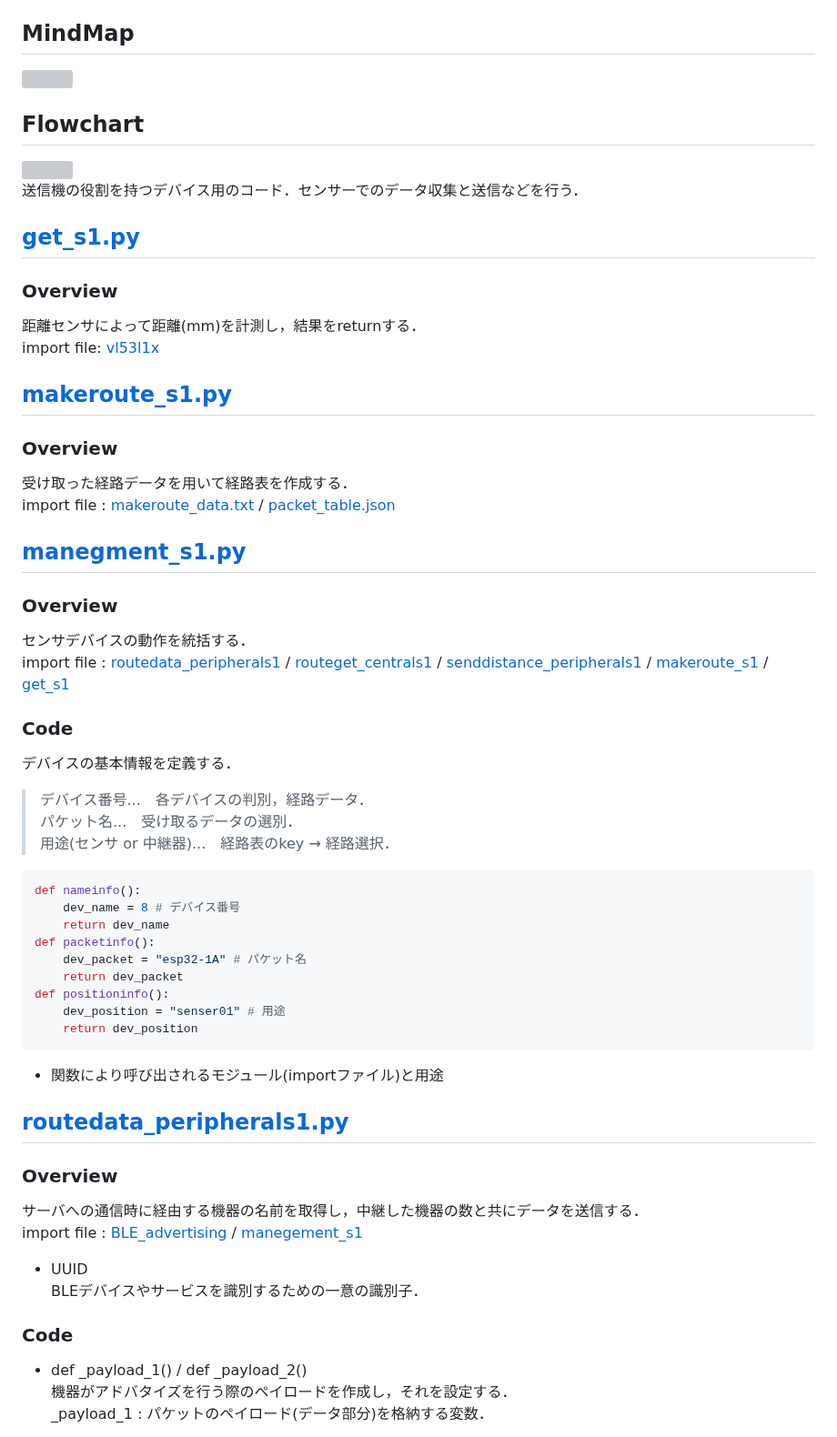
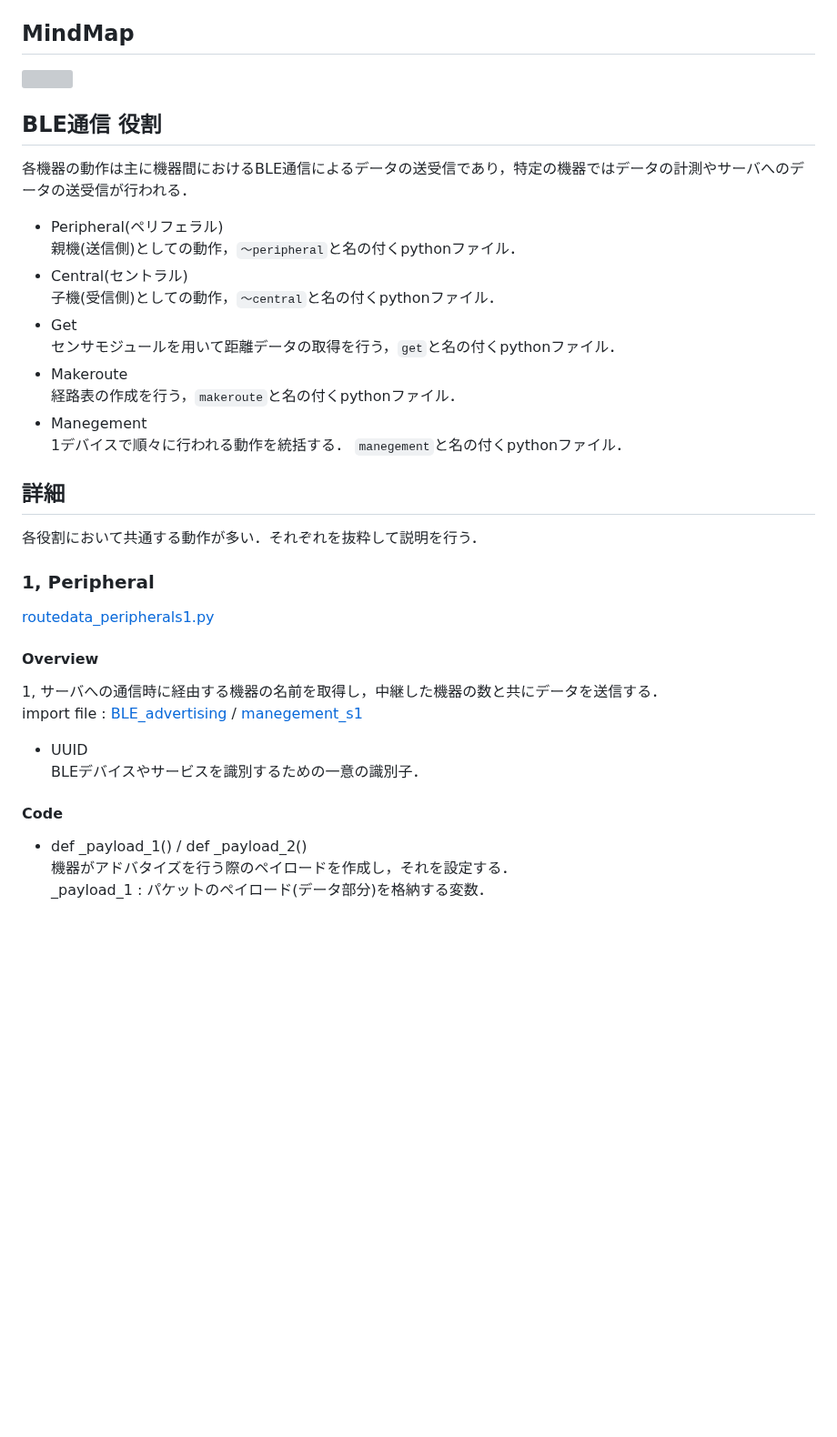
Before and after one commit to c0b2109286/IoTDojo_fri2nd, a Markdown page: BLE/README.md, the part around one of its changes. Shown at 91% size. GitHub-like rendering; blank space fills up the shorter version; grey boxes are pictures that could not be loaded.

````diff
--- a/BLE/README.md
+++ b/BLE/README.md
@@ -16,57 +16,23 @@ Flaskサーバを立ち上げ，`relay02_dev`からデータを受け取る．
 
-## Flowchart
-<img src="flowchart.png" width="700">
+## BLE通信 役割
+各機器の動作は主に機器間におけるBLE通信によるデータの送受信であり，特定の機器ではデータの計測やサーバへのデータの送受信が行われる．
+- Peripheral(ペリフェラル)
+親機(送信側)としての動作，`～peripheral`と名の付くpythonファイル．
+- Central(セントラル)
+子機(受信側)としての動作，`～central`と名の付くpythonファイル．
+- Get
+センサモジュールを用いて距離データの取得を行う，`get`と名の付くpythonファイル．
+- Makeroute
+経路表の作成を行う，`makeroute`と名の付くpythonファイル．
+- Manegement
+1デバイスで順々に行われる動作を統括する． `manegement`と名の付くpythonファイル．
 
-送信機の役割を持つデバイス用のコード．センサーでのデータ収集と送信などを行う．
-## [get_s1.py](https://github.com/Fel615/IoTDojo_fri2nd/blob/main/BLE/senser_dev/get_s1.py)
-### Overview
-距離センサによって距離(mm)を計測し，結果をreturnする．
-import file: [vl53l1x](https://github.com/Fel615/IoTDojo_fri2nd/blob/main/BLE/senser_dev/vl53l1x.py)
-
-
-## [makeroute_s1.py](https://github.com/c0b2107561/dojo_Pvt./blob/main/senser_dev/makeroute_s1.py)
-### Overview
-受け取った経路データを用いて経路表を作成する．
-import file :
-[makeroute_data.txt](https://github.com/Fel615/IoTDojo_fri2nd/blob/main/BLE/senser_dev/data/makeroutedata_s1.txt) /
-[packet_table.json](https://github.com/Fel615/IoTDojo_fri2nd/blob/main/BLE/senser_dev/data/packet_table.json)
-
-
-## [manegment_s1.py](https://github.com/Fel615/IoTDojo_fri2nd/blob/main/BLE/senser_dev/manegment_s1.py)
-### Overview
-センサデバイスの動作を統括する．
-import file :
-[routedata_peripherals1](https://github.com/Fel615/IoTDojo_fri2nd/blob/main/BLE/senser_dev/routedata_peripherals1.py) /
-[routeget_centrals1](https://github.com/Fel615/IoTDojo_fri2nd/blob/main/BLE/senser_dev/routeget_central_s1.py) /
-[senddistance_peripherals1](https://github.com/Fel615/IoTDojo_fri2nd/blob/main/BLE/senser_dev/senddistance_peripherals1.py) /
-[makeroute_s1](https://github.com/Fel615/IoTDojo_fri2nd/blob/main/BLE/senser_dev/makeroute_s1.py) /
-[get_s1](https://github.com/Fel615/IoTDojo_fri2nd/blob/main/BLE/senser_dev/get_s1.py)
-
-### Code
-デバイスの基本情報を定義する．
-> デバイス番号...　各デバイスの判別，経路データ．
-> パケット名...　受け取るデータの選別．
-> 用途(センサ or 中継器)...　経路表のkey → 経路選択．
-```python senser_dev/manegment_s1.py
-def nameinfo():
-    dev_name = 8 # デバイス番号
-    return dev_name
-def packetinfo():
-    dev_packet = "esp32-1A" # パケット名
-    return dev_packet
-def positioninfo():
-    dev_position = "senser01" # 用途
-    return dev_position
-```
-
-- 関数により呼び出されるモジュール(importファイル)と用途
-
-
-
-
-## [routedata_peripherals1.py](https://github.com/Fel615/IoTDojo_fri2nd/blob/main/BLE/senser_dev/routedata_peripherals1.py)
-### Overview
-サーバへの通信時に経由する機器の名前を取得し，中継した機器の数と共にデータを送信する．
+## 詳細
+各役割において共通する動作が多い．それぞれを抜粋して説明を行う．
+### 1, Peripheral
+[routedata_peripherals1.py](https://github.com/Fel615/IoTDojo_fri2nd/blob/main/BLE/senser_dev/routedata_peripherals1.py)
+#### Overview
+1, サーバへの通信時に経由する機器の名前を取得し，中継した機器の数と共にデータを送信する．
 import file :
 [BLE_advertising](https://github.com/Fel615/IoTDojo_fri2nd/blob/main/BLE/senser_dev/BLE_advertising.py) /
 [manegement_s1](https://github.com/Fel615/IoTDojo_fri2nd/blob/main/BLE/senser_dev/manegement_s1.py)
@@ -74,7 +40,7 @@ import file :
 - UUID
   BLEデバイスやサービスを識別するための一意の識別子．
 
-### Code
+#### Code
 - def _payload_1() / def _payload_2()
 機器がアドバタイズを行う際のペイロードを作成し，それを設定する．
 _payload_1 : パケットのペイロード(データ部分)を格納する変数．
````
Also changed, not shown: other parts of BLE/README.md (+69 -13 lines).
